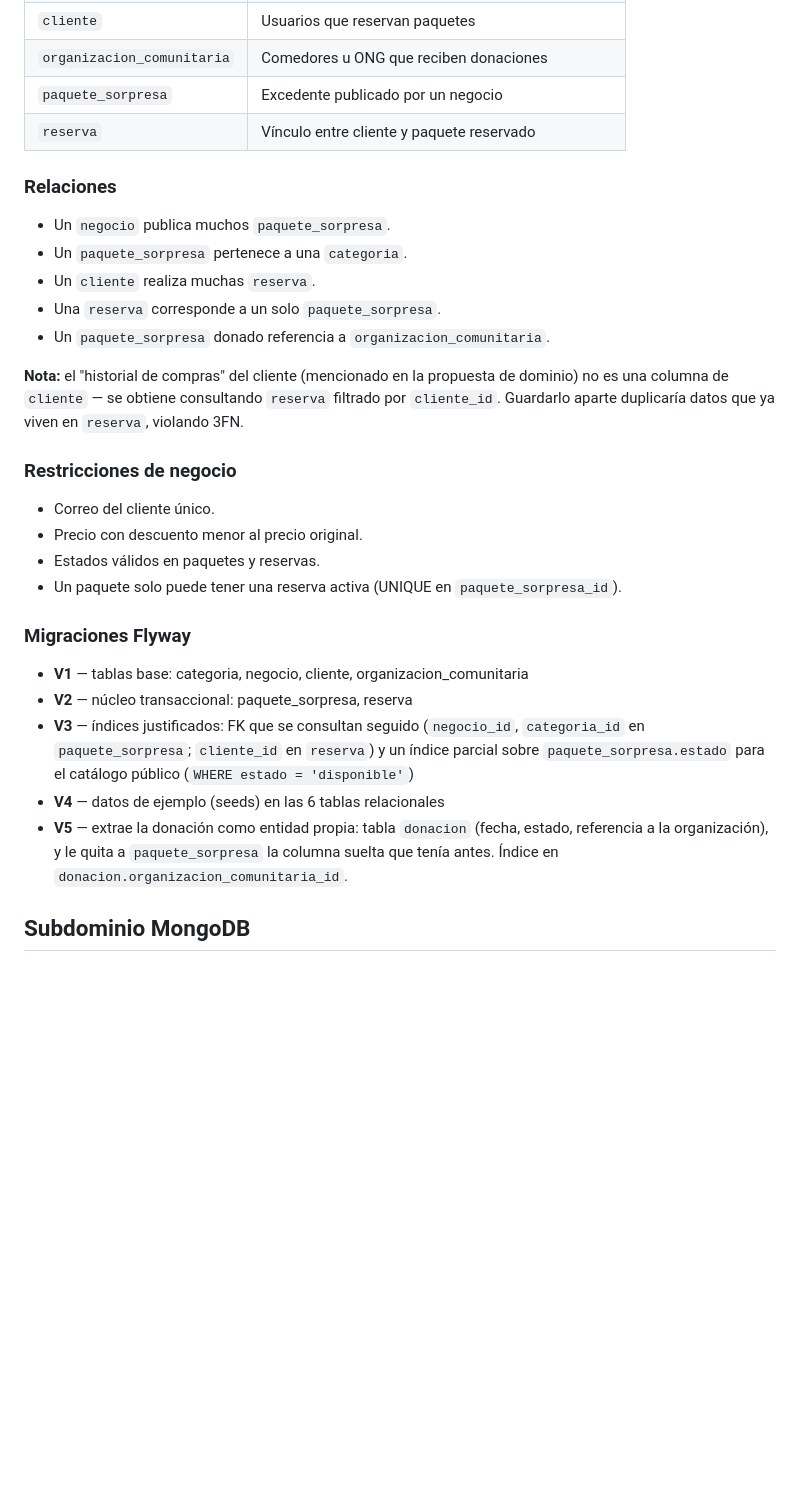
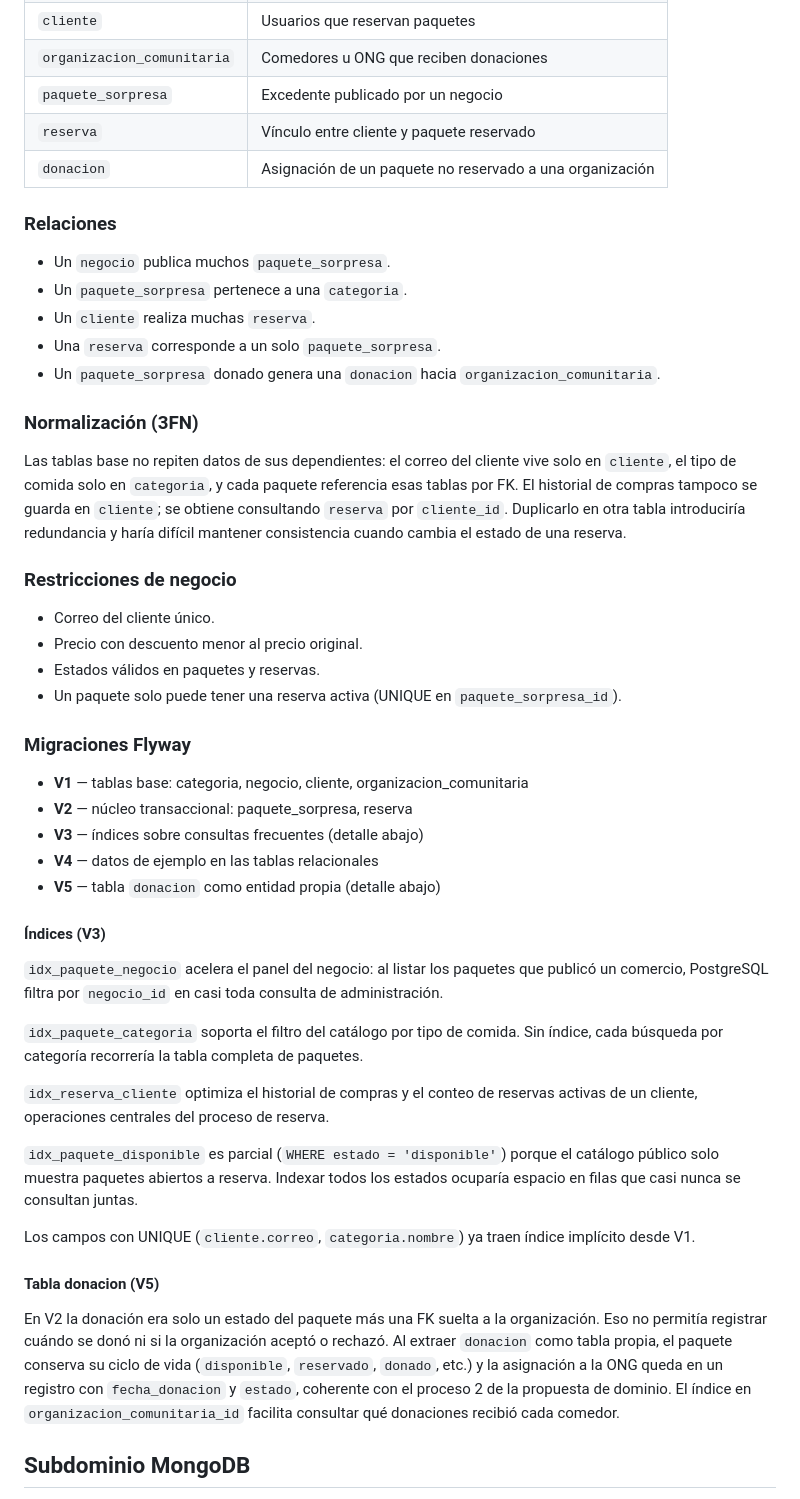
Before and after one commit to Yeilinnn/savora, a Markdown page: docs/modelo-datos-lab2.md, the part around the change. Rendered like a GitHub page; blank space fills up the shorter version.

Commit message:
Amplia justificacion de indices y donacion en modelo Lab 2
Co-authored-by: Cursor <cursoragent@cursor.com>

```diff
--- a/docs/modelo-datos-lab2.md
+++ b/docs/modelo-datos-lab2.md
@@ -23,6 +23,7 @@ El núcleo transaccional de Savora vive en **PostgreSQL**: clientes, negocios, p
 | `organizacion_comunitaria` | Comedores u ONG que reciben donaciones |
 | `paquete_sorpresa` | Excedente publicado por un negocio |
 | `reserva` | Vínculo entre cliente y paquete reservado |
+| `donacion` | Asignación de un paquete no reservado a una organización |
 
 ### Relaciones
 
@@ -30,9 +31,11 @@ El núcleo transaccional de Savora vive en **PostgreSQL**: clientes, negocios, p
 - Un `paquete_sorpresa` pertenece a una `categoria`.
 - Un `cliente` realiza muchas `reserva`.
 - Una `reserva` corresponde a un solo `paquete_sorpresa`.
-- Un `paquete_sorpresa` donado referencia a `organizacion_comunitaria`.
+- Un `paquete_sorpresa` donado genera una `donacion` hacia `organizacion_comunitaria`.
 
-**Nota:** el "historial de compras" del cliente (mencionado en la propuesta de dominio) no es una columna de `cliente` — se obtiene consultando `reserva` filtrado por `cliente_id`. Guardarlo aparte duplicaría datos que ya viven en `reserva`, violando 3FN.
+### Normalización (3FN)
+
+Las tablas base no repiten datos de sus dependientes: el correo del cliente vive solo en `cliente`, el tipo de comida solo en `categoria`, y cada paquete referencia esas tablas por FK. El historial de compras tampoco se guarda en `cliente`; se obtiene consultando `reserva` por `cliente_id`. Duplicarlo en otra tabla introduciría redundancia y haría difícil mantener consistencia cuando cambia el estado de una reserva.
 
 ### Restricciones de negocio
 
@@ -45,9 +48,25 @@ El núcleo transaccional de Savora vive en **PostgreSQL**: clientes, negocios, p
 
 - **V1** — tablas base: categoria, negocio, cliente, organizacion_comunitaria
 - **V2** — núcleo transaccional: paquete_sorpresa, reserva
-- **V3** — índices justificados: FK que se consultan seguido (`negocio_id`, `categoria_id` en `paquete_sorpresa`; `cliente_id` en `reserva`) y un índice parcial sobre `paquete_sorpresa.estado` para el catálogo público (`WHERE estado = 'disponible'`)
-- **V4** — datos de ejemplo (seeds) en las 6 tablas relacionales
-- **V5** — extrae la donación como entidad propia: tabla `donacion` (fecha, estado, referencia a la organización), y le quita a `paquete_sorpresa` la columna suelta que tenía antes. Índice en `donacion.organizacion_comunitaria_id`.
+- **V3** — índices sobre consultas frecuentes (detalle abajo)
+- **V4** — datos de ejemplo en las tablas relacionales
+- **V5** — tabla `donacion` como entidad propia (detalle abajo)
+
+#### Índices (V3)
+
+`idx_paquete_negocio` acelera el panel del negocio: al listar los paquetes que publicó un comercio, PostgreSQL filtra por `negocio_id` en casi toda consulta de administración.
+
+`idx_paquete_categoria` soporta el filtro del catálogo por tipo de comida. Sin índice, cada búsqueda por categoría recorrería la tabla completa de paquetes.
+
+`idx_reserva_cliente` optimiza el historial de compras y el conteo de reservas activas de un cliente, operaciones centrales del proceso de reserva.
+
+`idx_paquete_disponible` es parcial (`WHERE estado = 'disponible'`) porque el catálogo público solo muestra paquetes abiertos a reserva. Indexar todos los estados ocuparía espacio en filas que casi nunca se consultan juntas.
+
+Los campos con UNIQUE (`cliente.correo`, `categoria.nombre`) ya traen índice implícito desde V1.
+
+#### Tabla donacion (V5)
+
+En V2 la donación era solo un estado del paquete más una FK suelta a la organización. Eso no permitía registrar cuándo se donó ni si la organización aceptó o rechazó. Al extraer `donacion` como tabla propia, el paquete conserva su ciclo de vida (`disponible`, `reservado`, `donado`, etc.) y la asignación a la ONG queda en un registro con `fecha_donacion` y `estado`, coherente con el proceso 2 de la propuesta de dominio. El índice en `organizacion_comunitaria_id` facilita consultar qué donaciones recibió cada comedor.
 
 ## Subdominio MongoDB
 
```
